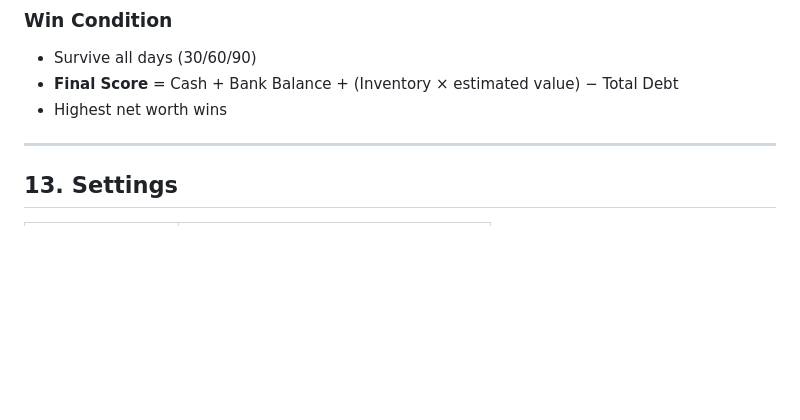
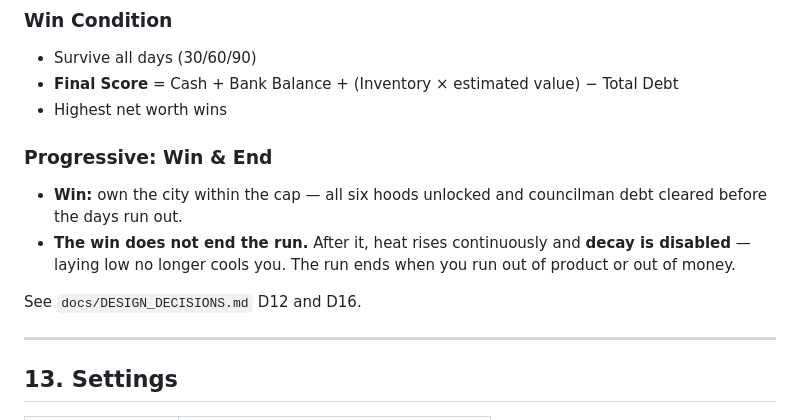
Before and after one commit to AKSystems-mail/dope-wars-atlanta, a Markdown page: SPEC.md, the part around the change. GitHub-like rendering; blank space fills up the shorter version.

```diff
--- a/SPEC.md
+++ b/SPEC.md
@@ -242,6 +242,16 @@ modes — it must not be Progressive-only, or Classic loses a system it already
 - **Final Score** = Cash + Bank Balance + (Inventory × estimated value) − Total Debt
 - Highest net worth wins
 
+### Progressive: Win & End
+
+- **Win:** own the city within the cap — all six hoods unlocked and councilman debt
+  cleared before the days run out.
+- **The win does not end the run.** After it, heat rises continuously and **decay is
+  disabled** — laying low no longer cools you. The run ends when you run out of product
+  or out of money.
+
+See `docs/DESIGN_DECISIONS.md` D12 and D16.
+
 ---
 
 ## 13. Settings
```
Also changed, not shown: docs/DESIGN_DECISIONS.md (+80 -4 lines).
